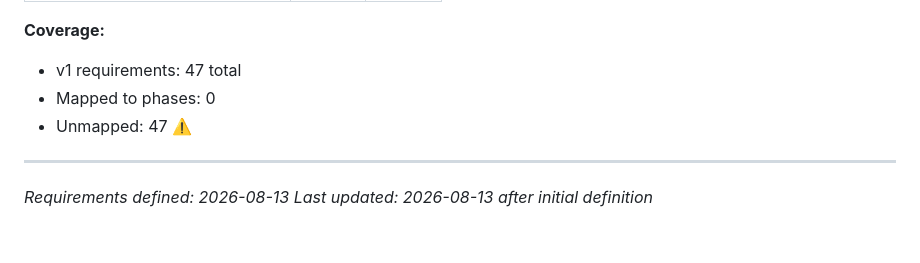
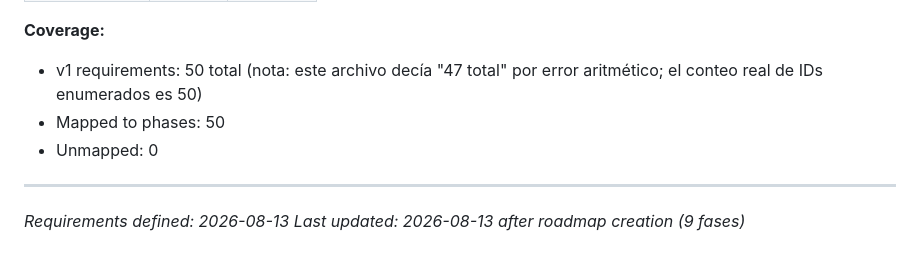
Before and after one commit to snakerdaxos/web-gri, a Markdown page: .planning/REQUIREMENTS.md, the part around one of its changes. Rendered like a GitHub page.

Commit message:
Create roadmap: 9 phases covering all 50 v1 requirements

```diff
--- a/.planning/REQUIREMENTS.md
+++ b/.planning/REQUIREMENTS.md
@@ -139,9 +188,9 @@ Which phases cover which requirements. Updated during roadmap creation.
 
 **Coverage:**
-- v1 requirements: 47 total
-- Mapped to phases: 0
-- Unmapped: 47 ⚠️
+- v1 requirements: 50 total (nota: este archivo decía "47 total" por error aritmético; el conteo real de IDs enumerados es 50)
+- Mapped to phases: 50
+- Unmapped: 0
 
 ---
 *Requirements defined: 2026-08-13*
-*Last updated: 2026-08-13 after initial definition*
+*Last updated: 2026-08-13 after roadmap creation (9 fases)*
```
Also changed, not shown: other parts of .planning/REQUIREMENTS.md (+50 -1 lines), .planning/ROADMAP.md (added, +158 -0 lines), .planning/STATE.md (added, +63 -0 lines).
